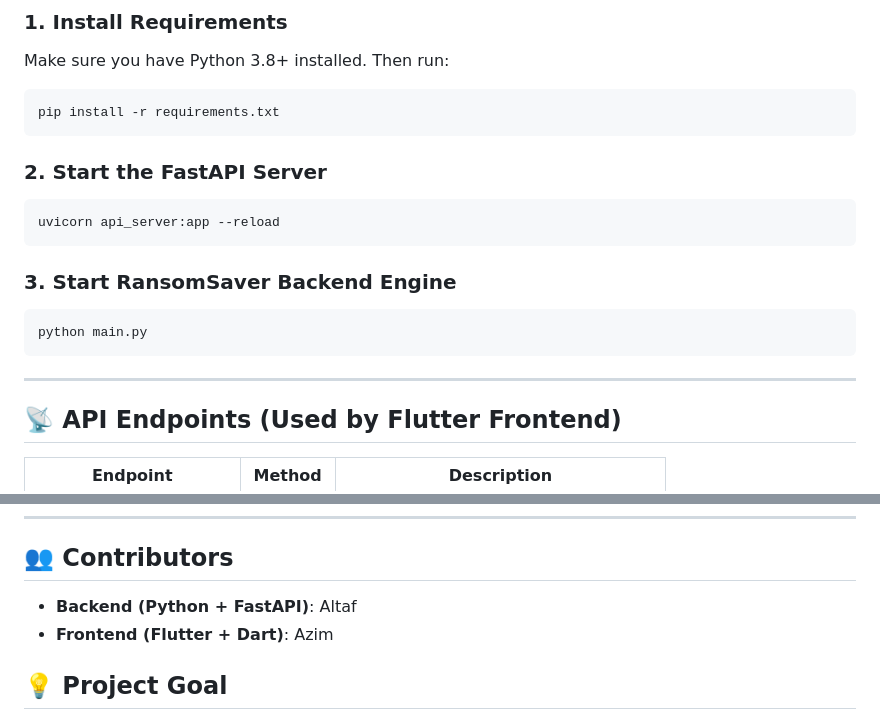
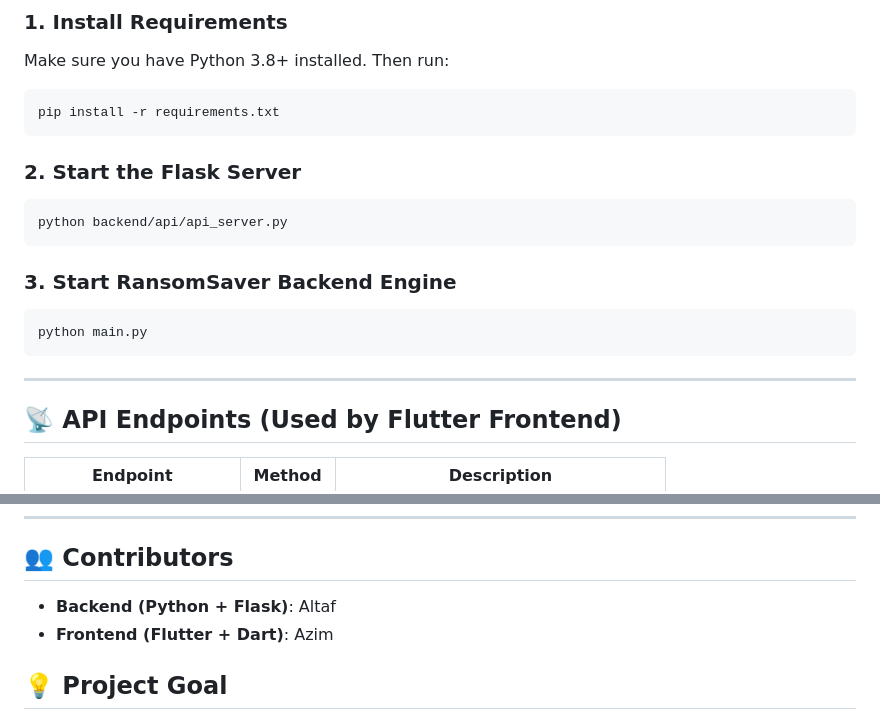
Before and after one commit to Altafhussain1304/Ransomware-Detection, a Markdown page: README.md, 2 parts joined by grey strips. GitHub-like rendering.

`````diff
--- a/README.md
+++ b/README.md
@@ -64,12 +64,12 @@ Make sure you have Python 3.8+ installed. Then run:
 
 ```bash
 pip install -r requirements.txt
-````
+```
 
-### 2. Start the FastAPI Server
+### 2. Start the Flask Server
 
 ```bash
-uvicorn api_server:app --reload
+python backend/api/api_server.py
 ```
 
 ### 3. Start RansomSaver Backend Engine
@@ -79,6 +79,7 @@ python main.py
 ```
 
 ---
+
 
 ## 📡 API Endpoints (Used by Flutter Frontend)
 
@@ -110,7 +111,7 @@ You can toggle simulation mode in `config.py`.
 
 ## 👥 Contributors
 
-* **Backend (Python + FastAPI)**: Altaf
+* **Backend (Python + Flask)**: Altaf
 * **Frontend (Flutter + Dart)**: Azim
 
 ## 💡 Project Goal
`````
